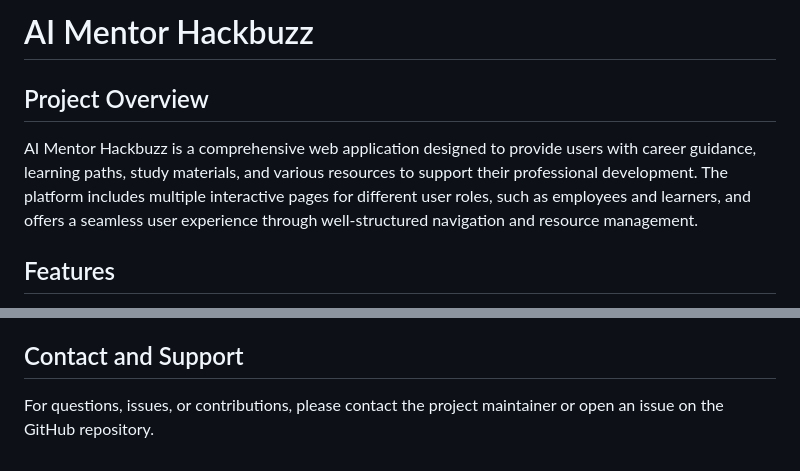
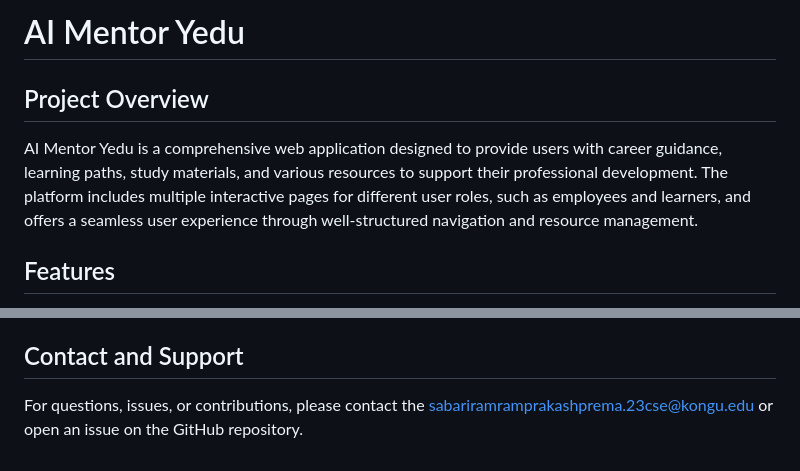
Before and after one commit to Sabari1510/AI-Mentor, a Markdown page: README.md, 2 parts joined by grey strips. GitHub-like rendering.

```diff
--- a/README.md
+++ b/README.md
@@ -1,7 +1,7 @@
-# AI Mentor Hackbuzz
+# AI Mentor Yedu
 
 ## Project Overview
-AI Mentor Hackbuzz is a comprehensive web application designed to provide users with career guidance, learning paths, study materials, and various resources to support their professional development. The platform includes multiple interactive pages for different user roles, such as employees and learners, and offers a seamless user experience through well-structured navigation and resource management.
+AI Mentor Yedu is a comprehensive web application designed to provide users with career guidance, learning paths, study materials, and various resources to support their professional development. The platform includes multiple interactive pages for different user roles, such as employees and learners, and offers a seamless user experience through well-structured navigation and resource management.
 
 ## Features
 - Career guidance and counseling pages
@@ -109,4 +109,4 @@ AI Mentor Hackbuzz is a comprehensive web application designed to provide users
 
 ## Contact and Support
 
-For questions, issues, or contributions, please contact the project maintainer or open an issue on the GitHub repository.
+For questions, issues, or contributions, please contact the sabariramramprakashprema.23cse@kongu.edu or open an issue on the GitHub repository.
```
